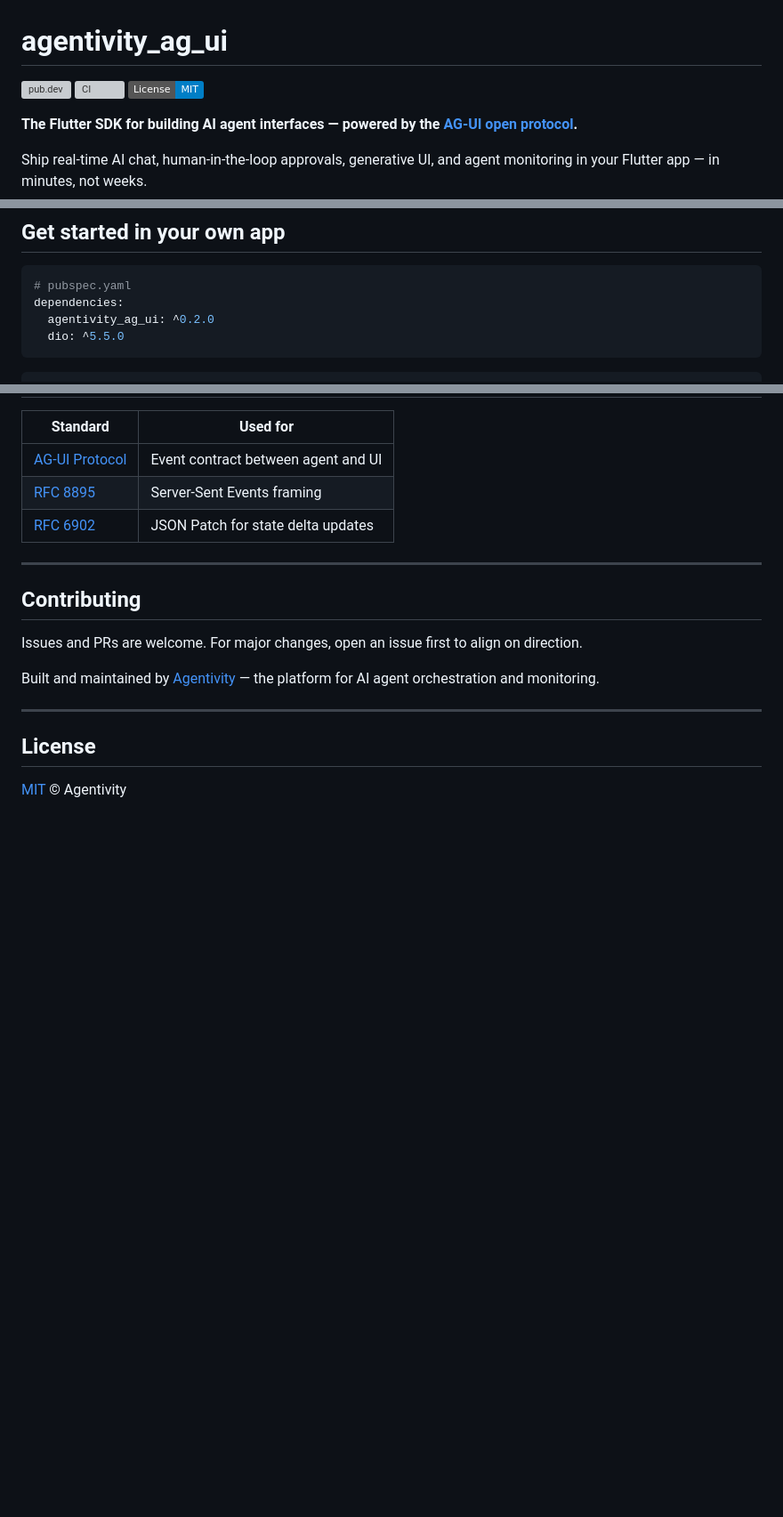
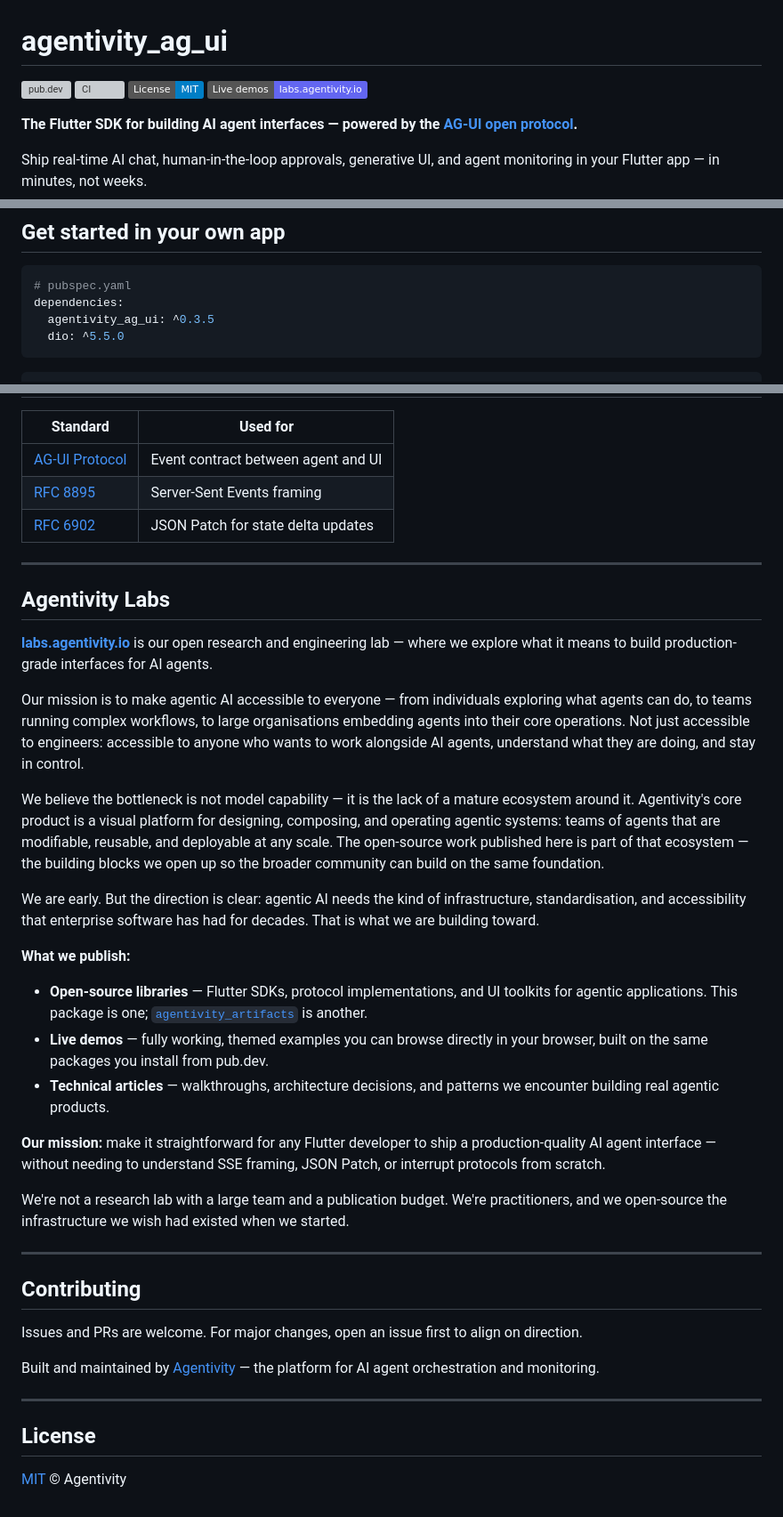
Before and after one commit to agentivity-labs/agentivity_ag_ui, a Markdown page: README.md, 3 parts joined by grey strips. Shown at 89% size. Rendered like a GitHub page; badges without logos; blank space fills up the shorter version; grey boxes are pictures that could not be loaded.

Commit message:
Improved readme

````diff
--- a/README.md
+++ b/README.md
@@ -3,6 +3,7 @@
 [![pub.dev](https://img.shields.io/pub/v/agentivity_ag_ui.svg)](https://pub.dev/packages/agentivity_ag_ui)
 [![CI](https://github.com/agentivity-labs/agentivity_ag_ui/actions/workflows/ci.yml/badge.svg?branch=master)](https://github.com/agentivity-labs/agentivity_ag_ui/actions/workflows/ci.yml)
 [![License: MIT](https://img.shields.io/badge/License-MIT-blue.svg)](LICENSE)
+[![Live demos](https://img.shields.io/badge/Live%20demos-labs.agentivity.io-6366f1)](https://labs.agentivity.io/agentivity_ag_ui/)
 
 **The Flutter SDK for building AI agent interfaces — powered by the [AG-UI open protocol](https://github.com/ag-ui-protocol/ag-ui).**
 
@@ -151,7 +152,7 @@ cd example_shopping && flutter run
 ```yaml
 # pubspec.yaml
 dependencies:
-  agentivity_ag_ui: ^0.2.0
+  agentivity_ag_ui: ^0.3.5
   dio: ^5.5.0
 ```
 
@@ -330,6 +331,28 @@ MaterialApp(
 
 ---
 
+## Agentivity Labs
+
+**[labs.agentivity.io](https://labs.agentivity.io)** is our open research and engineering lab — where we explore what it means to build production-grade interfaces for AI agents.
+
+Our mission is to make agentic AI accessible to everyone — from individuals exploring what agents can do, to teams running complex workflows, to large organisations embedding agents into their core operations. Not just accessible to engineers: accessible to anyone who wants to work alongside AI agents, understand what they are doing, and stay in control.
+
+We believe the bottleneck is not model capability — it is the lack of a mature ecosystem around it. Agentivity's core product is a visual platform for designing, composing, and operating agentic systems: teams of agents that are modifiable, reusable, and deployable at any scale. The open-source work published here is part of that ecosystem — the building blocks we open up so the broader community can build on the same foundation.
+
+We are early. But the direction is clear: agentic AI needs the kind of infrastructure, standardisation, and accessibility that enterprise software has had for decades. That is what we are building toward.
+
+**What we publish:**
+
+- **Open-source libraries** — Flutter SDKs, protocol implementations, and UI toolkits for agentic applications. This package is one; [`agentivity_artifacts`](https://pub.dev/packages/agentivity_artifacts) is another.
+- **Live demos** — fully working, themed examples you can browse directly in your browser, built on the same packages you install from pub.dev.
+- **Technical articles** — walkthroughs, architecture decisions, and patterns we encounter building real agentic products.
+
+**Our mission:** make it straightforward for any Flutter developer to ship a production-quality AI agent interface — without needing to understand SSE framing, JSON Patch, or interrupt protocols from scratch.
+
+We're not a research lab with a large team and a publication budget. We're practitioners, and we open-source the infrastructure we wish had existed when we started.
+
+---
+
 ## Contributing
 
 Issues and PRs are welcome. For major changes, open an issue first to align on direction.
````
